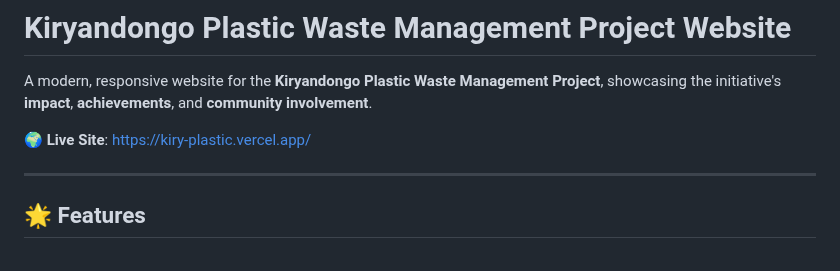
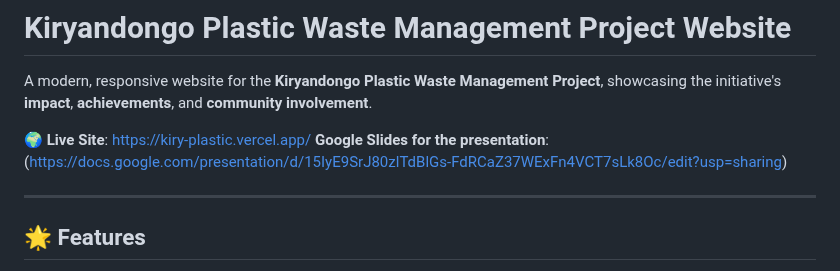
Before and after one commit to KhotKeys/KiryPlastic, a Markdown page: README.md, the part around the change. Drawn GitHub-style.

```diff
--- a/README.md
+++ b/README.md
@@ -3,6 +3,7 @@
 A modern, responsive website for the **Kiryandongo Plastic Waste Management Project**, showcasing the initiative's **impact**, **achievements**, and **community involvement**.
 
 🌍 **Live Site**: [https://kiry-plastic.vercel.app/](https://kiry-plastic.vercel.app/)
+**Google Slides for the presentation**: (https://docs.google.com/presentation/d/15IyE9SrJ80zlTdBlGs-FdRCaZ37WExFn4VCT7sLk8Oc/edit?usp=sharing)
 
 ---
 
```
